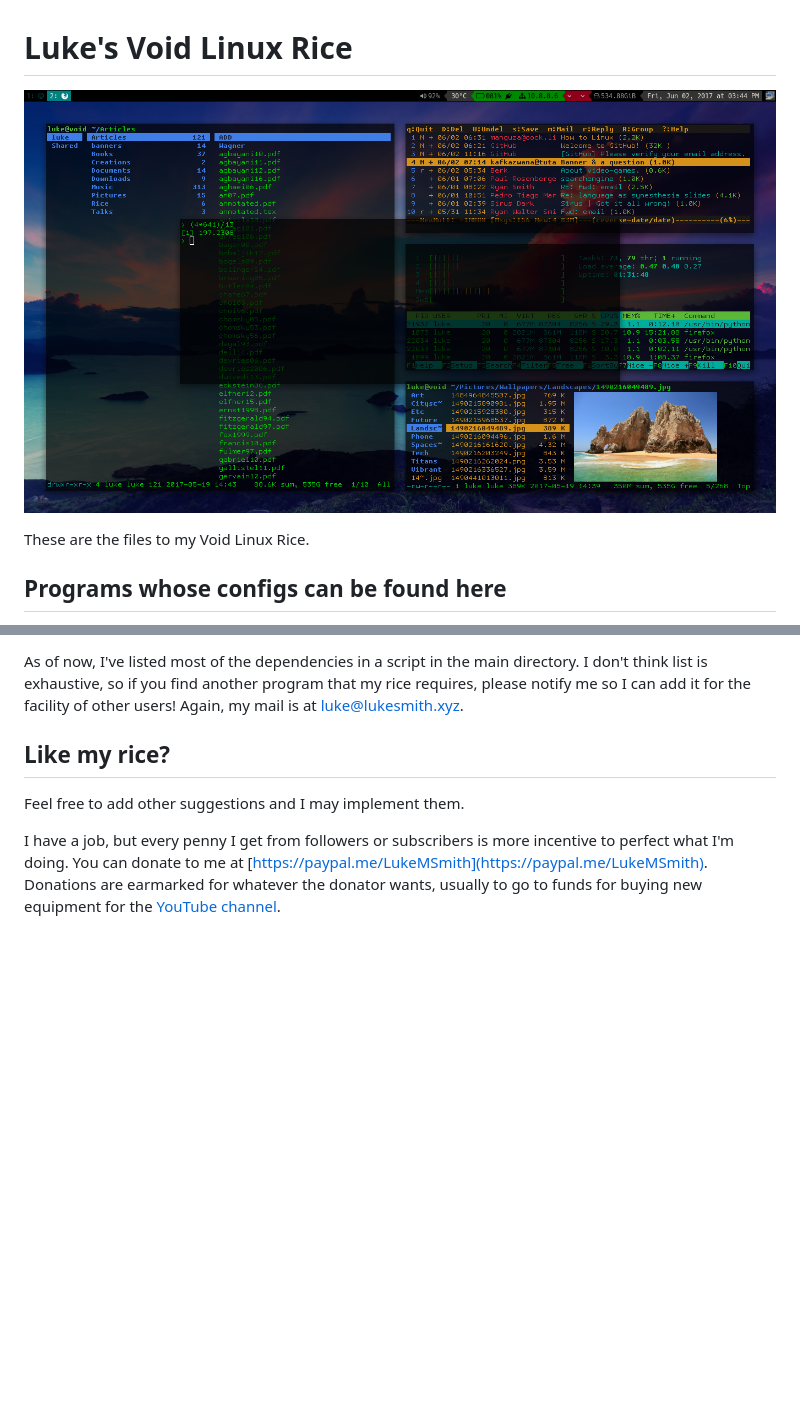
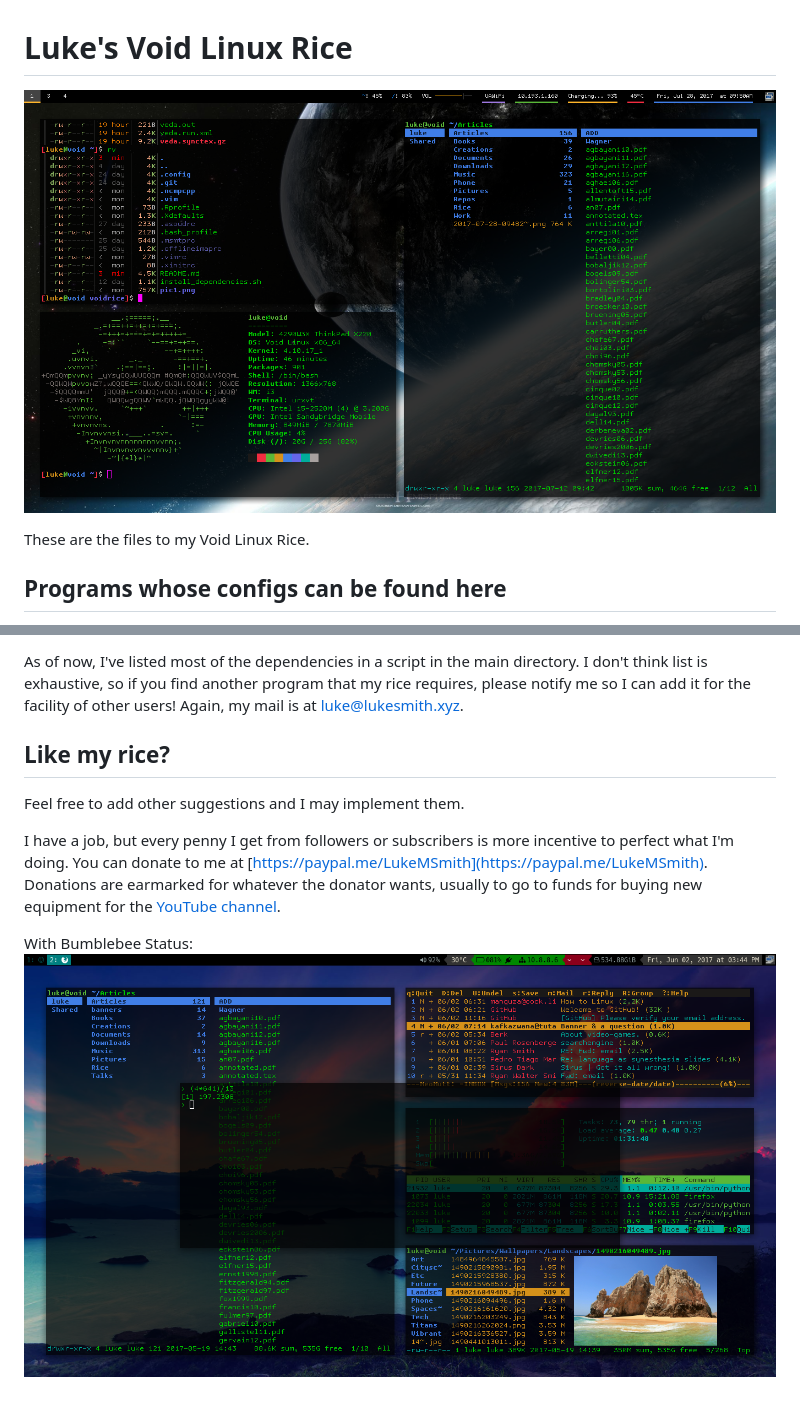
Before and after one commit to LukeSmithxyz/voidrice, a Markdown page: README.md, 2 parts joined by grey strips. GitHub-like rendering; pictures changed too: pic2.png (added); blank space fills up the shorter version.

```diff
--- a/README.md
+++ b/README.md
@@ -1,6 +1,6 @@
 # Luke's Void Linux Rice
 
-![pic1](pic1.png)
+![pic2](pic2.png)
 
 These are the files to my Void Linux Rice.
 
@@ -68,3 +69,6 @@ As of now, I've listed most of the dependencies in a script in the main director
 Feel free to add other suggestions and I may implement them.
 
 I have a job, but every penny I get from followers or subscribers is more incentive to perfect what I'm doing. You can donate to me at [https://paypal.me/LukeMSmith](https://paypal.me/LukeMSmith). Donations are earmarked for whatever the donator wants, usually to go to funds for buying new equipment for the [YouTube channel](https://youtube.com/c/LukeSmithxyz).
+
+With Bumblebee Status:
+![pic1](pic1.png)
```
Also changed, not shown: other parts of README.md (+2 -1 lines), 9 other files.
